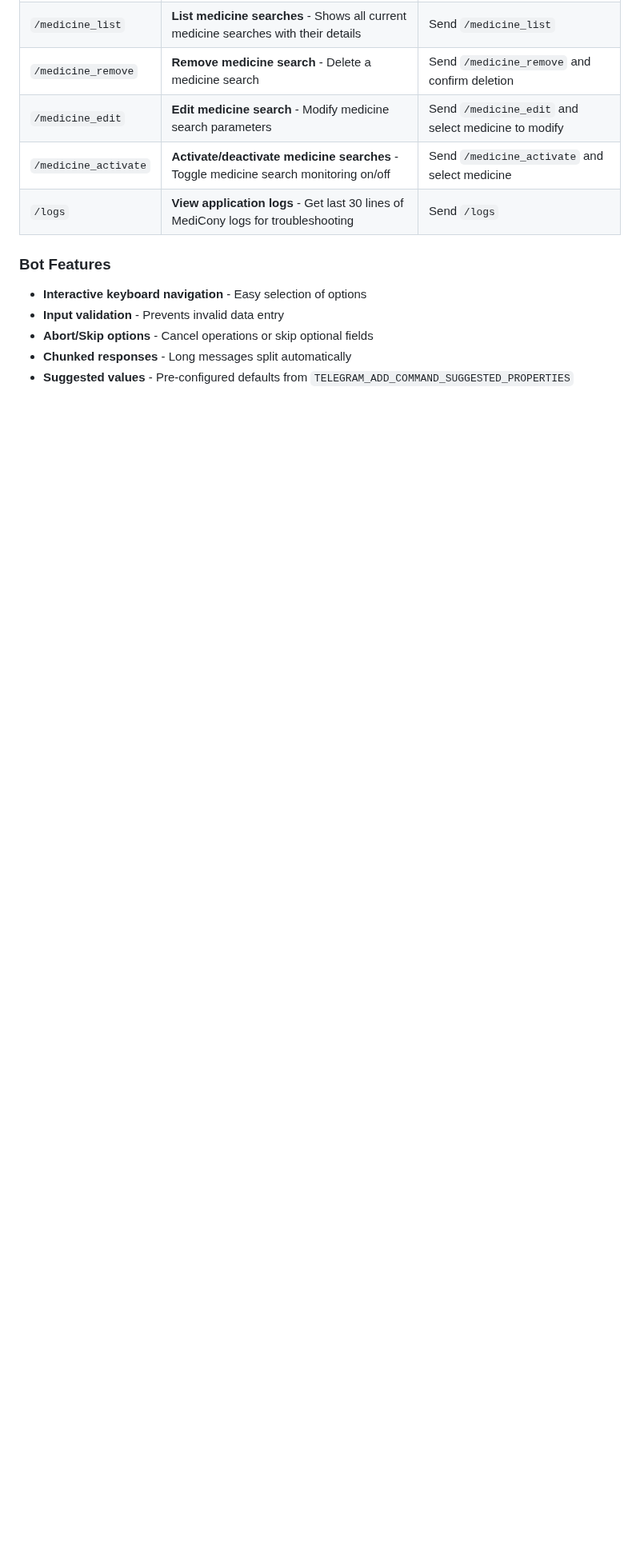
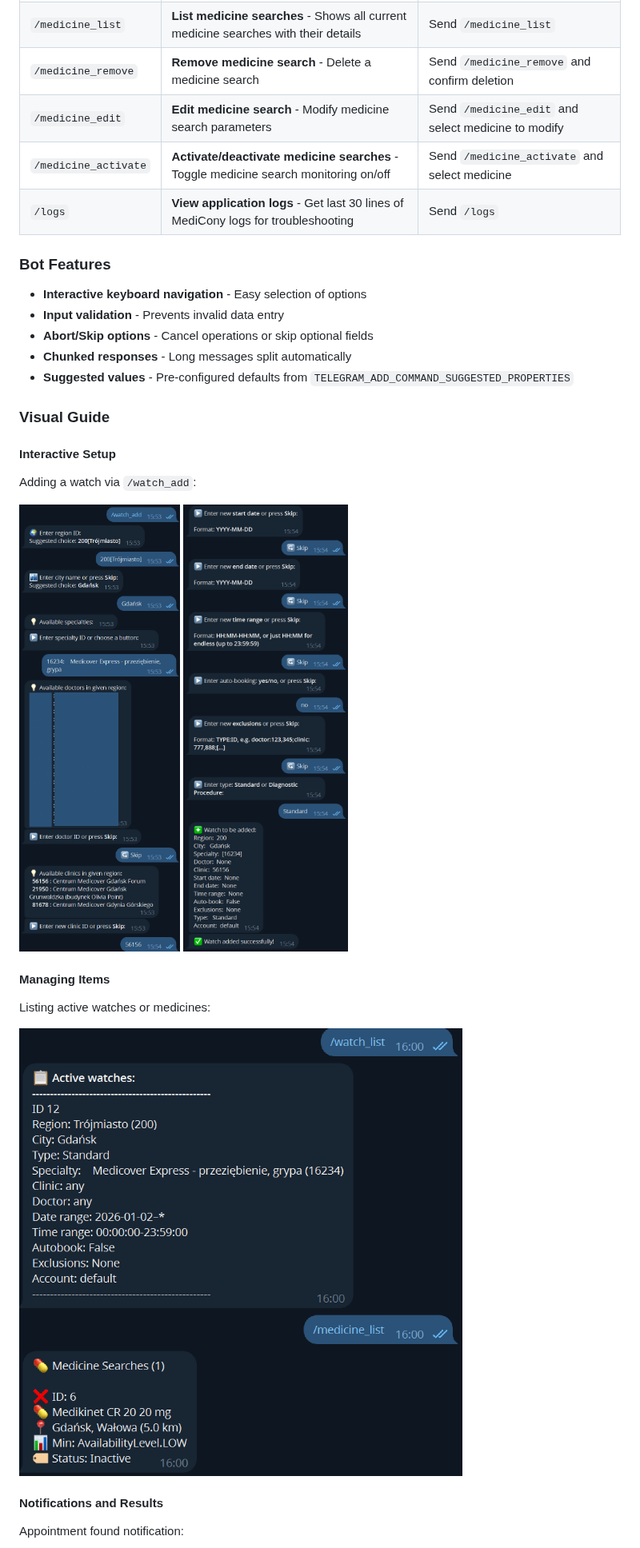
Before and after one commit to bartekmp/MediCony, a Markdown page: README.md, the part around one of its changes. Shown at 80% size. GitHub-like rendering; pictures changed too: docs/adding_watch_1.png (added), docs/adding_watch_2.png (added), docs/listing_objects.png (added); blank space fills up the shorter version.

```diff
--- a/README.md
+++ b/README.md
@@ -449,3 +452,19 @@ MediCony includes an interactive Telegram bot for managing watches and monitorin
 - **Chunked responses** - Long messages split automatically
 - **Suggested values** - Pre-configured defaults from `TELEGRAM_ADD_COMMAND_SUGGESTED_PROPERTIES`
 
+### Visual Guide
+
+#### Interactive Setup
+Adding a watch via `/watch_add`:
+
+![Adding a watch step 1](docs/adding_watch_1.png)
+![Adding a watch step 2](docs/adding_watch_2.png)
+
+#### Managing Items
+Listing active watches or medicines:
+
+![Listing items](docs/listing_objects.png)
+
+#### Notifications and Results
+Appointment found notification:
+
```
Also changed, not shown: other parts of README.md (+44 -1 lines), docs/appointment_search_result.png (added), docs/getting_logs.png (added), docs/medicine_search_result.png (added), 1 other file.
